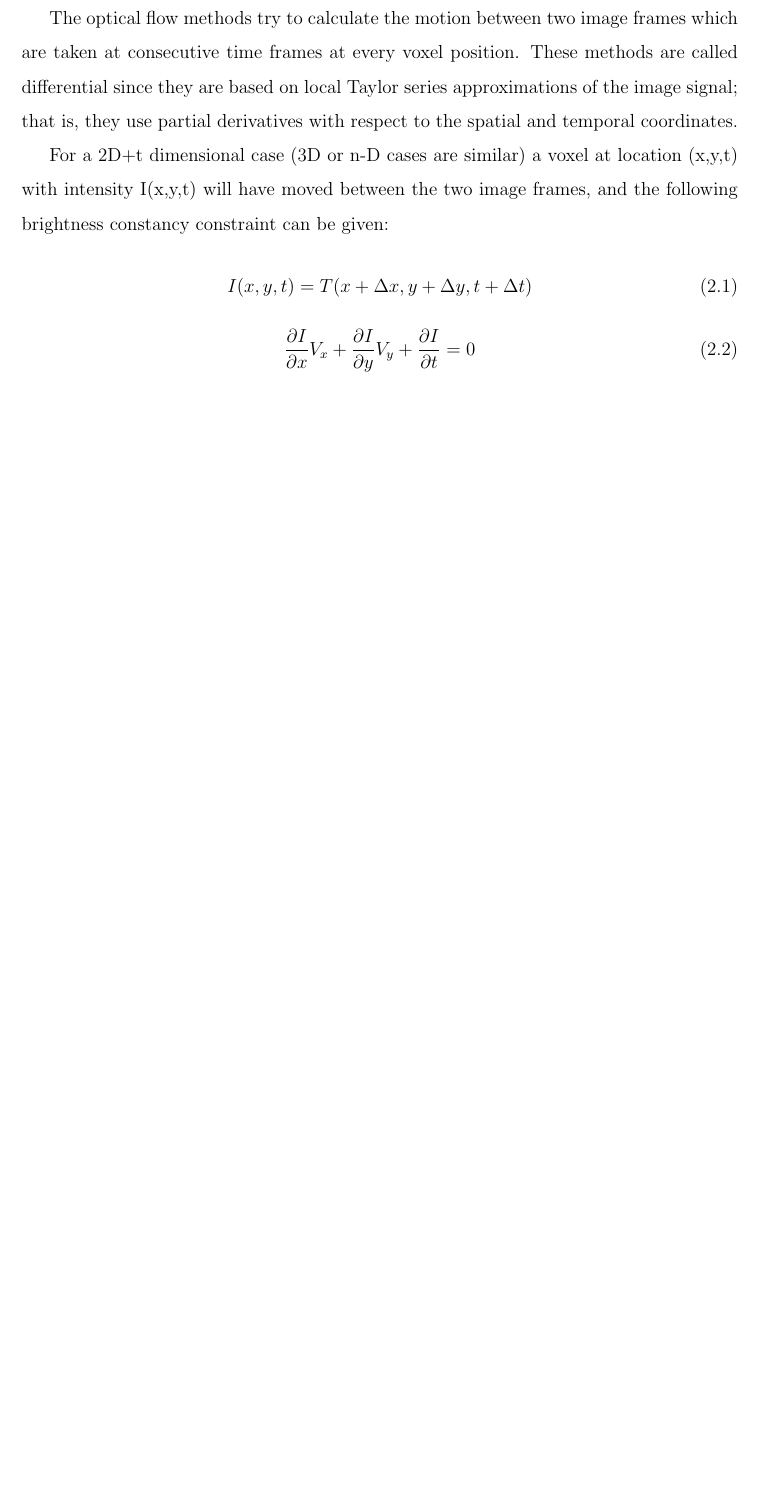
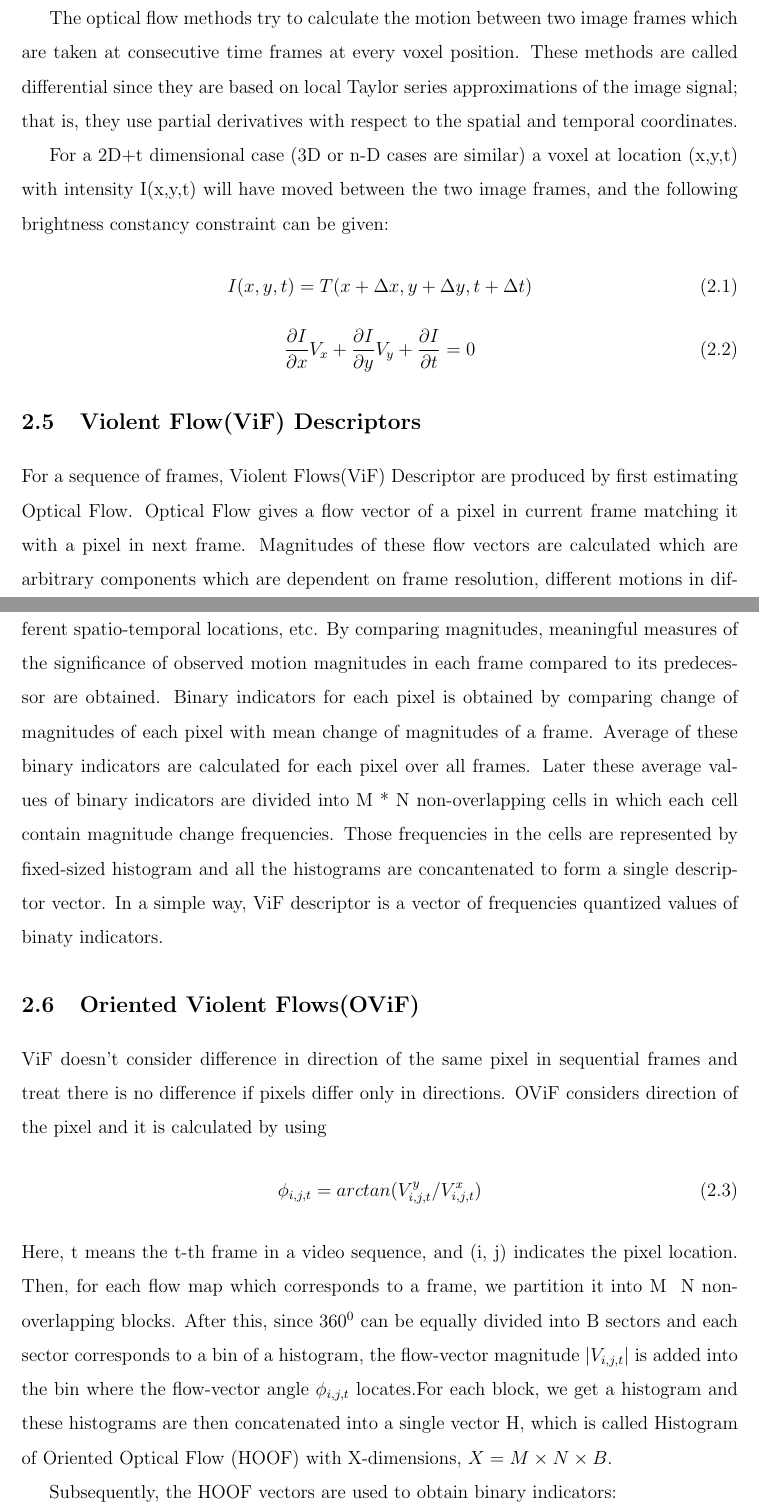
Before and after one commit to nymishakandi/ASAGS-report, a LaTeX thesis (report.tex, which reads literature_survey.tex): part of page 18 of 71 before the commit and two parts of pages 18 and 19 of 73 after it, the two joined at a grey line, cut so that both start at the same text, the shorter picture padded with empty space. The pictures show the PDF file report.pdf that the author committed with the source.

Commit message:
merged chapters

```diff
--- a/literature_survey.tex
+++ b/literature_survey.tex
@@ -182,3 +182,19 @@ I(x,y,t) = T(x + \Delta x, y + \Delta y, t + \Delta t)
 \begin{equation}
 \frac{\partial I}{\partial x}V_x + \frac{\partial I}{\partial y}V_y + \frac{\partial I}{\partial t} = 0
 \end{equation}
+
+\section{Violent Flow(ViF) Descriptors}
+For a sequence of frames, Violent Flows(ViF) Descriptor are produced by first estimating Optical Flow. Optical Flow gives a flow vector of a pixel in current frame matching it with a pixel in next frame. Magnitudes of these flow vectors are calculated which are arbitrary components which are dependent on frame resolution, different motions in different spatio-temporal locations, etc. By comparing magnitudes, meaningful measures of the significance of observed motion magnitudes in each frame compared to its predecessor are obtained. Binary indicators for each pixel is obtained by comparing change of magnitudes of each pixel with mean change of magnitudes of a frame. Average of these binary indicators are calculated for each pixel over all frames. Later these average values of binary indicators are divided into M * N non-overlapping cells in which each cell contain magnitude change frequencies. Those frequencies in the cells are represented by fixed-sized histogram and all the histograms are concantenated to form a single descriptor vector. In a simple way, ViF descriptor is a vector of frequencies quantized values of binaty indicators.
+
+\section{Oriented Violent Flows(OViF)}
+ViF doesn't consider difference in direction of the same pixel in sequential frames and treat there is no difference if pixels differ only in directions. OViF considers direction of the pixel and it is calculated by using
+\begin{equation}
+\phi_{i,j,t} = arctan(V^y_{i,j,t}/V^x_{i,j,t})
+\end{equation}
+Here, t means the t-th frame in a video sequence, and (i, j) indicates the pixel location. Then, for each flow map which corresponds to a frame, we partition it into M × N non-overlapping blocks. After this, since $360^0$ can be equally divided into B sectors and each sector corresponds to a bin of a histogram, the flow-vector magnitude $|V_{i,j,t}|$ is added into the bin where the flow-vector angle $\phi_{i,j,t}$ locates.For each block, we get a histogram and these histograms are then concatenated into a single vector H, which is called Histogram of Oriented Optical Flow (HOOF) with X-dimensions, $X = M \times N \times B$.
+\par
+Subsequently, the HOOF vectors are used to obtain binary indicators:
+\begin{equation}
+b_{x,t} = \begin{cases}
+\text {1,\quad}if\quad |H_{x,t} - H_{x,t-1}| \geq \theta\\
+\text {0\quad}   \quad otherwise
@@ -184,0 +204,4 @@ I(x,y,t) = T(x + \Delta x, y + \Delta y, t + \Delta t)
+\begin{equation}
+\overline b_{x} = \frac{1}{T}\sum_{t}b_{x,t}
+\end{equation}
+Finally, b̄ is the final OViF vector for a sequence of frames, which counts the motion magnitude change frequencies in both direction sectors and spatial regions.
```
Also changed, not shown: implementation.tex (+1 -1 lines), references.tex (+2 -0 lines), report.pdf, literature_survey.tex (3 more changed lines), 1 other file.
